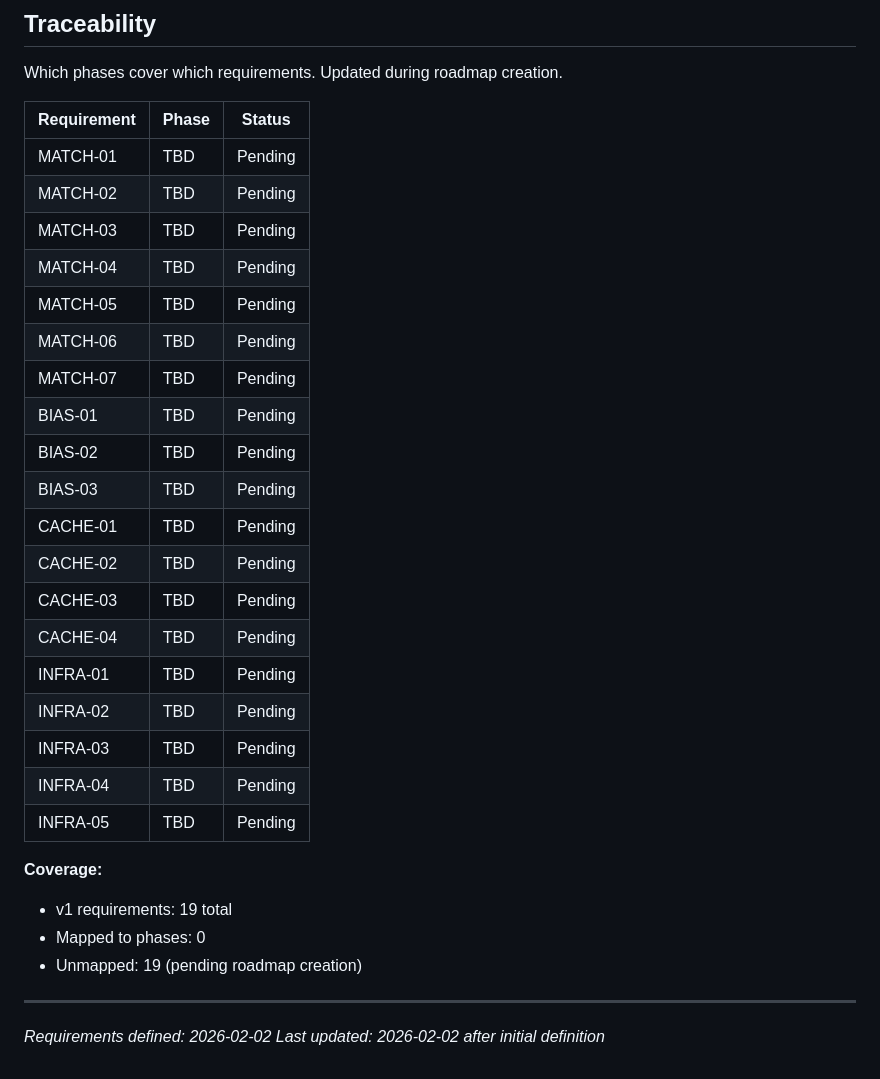
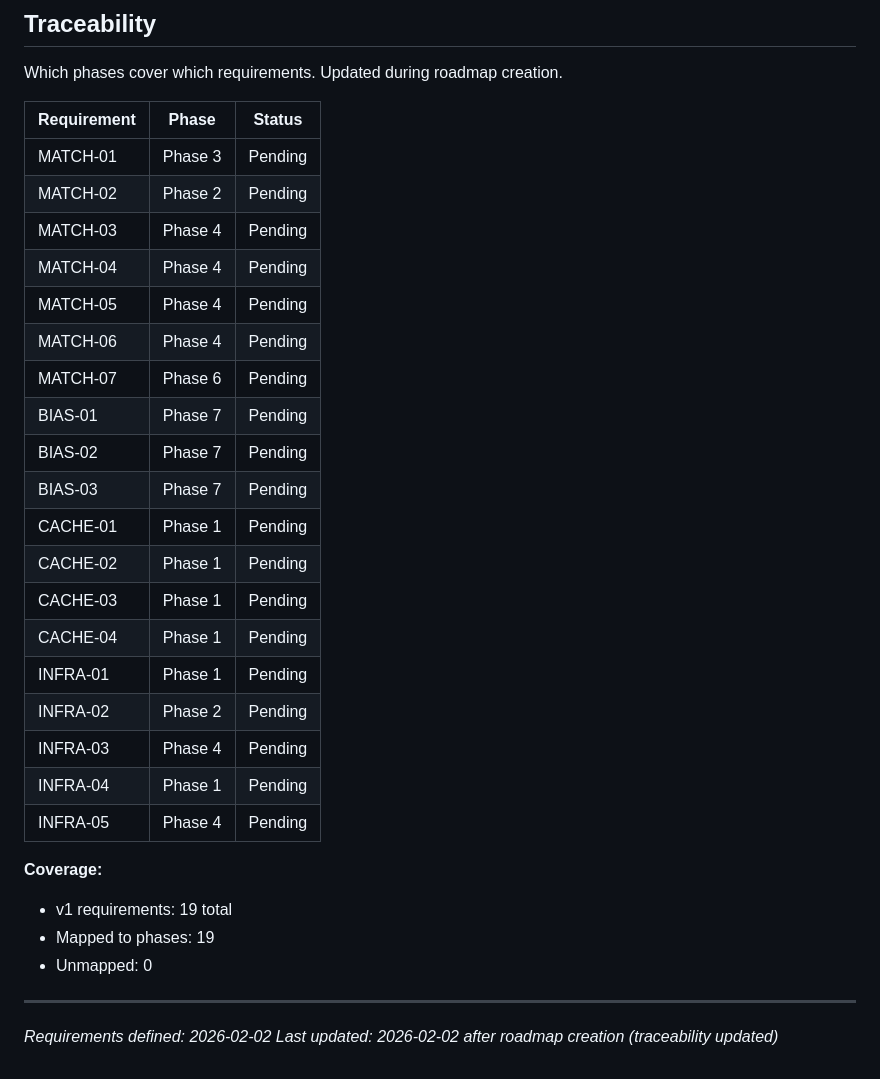
Before and after one commit to lweiss01/news-thread, a Markdown page: .planning/REQUIREMENTS.md, the part around the change. Drawn GitHub-style.

```diff
--- a/.planning/REQUIREMENTS.md
+++ b/.planning/REQUIREMENTS.md
@@ -75,31 +75,31 @@ Which phases cover which requirements. Updated during roadmap creation.
 
 | Requirement | Phase | Status |
 |-------------|-------|--------|
-| MATCH-01 | TBD | Pending |
-| MATCH-02 | TBD | Pending |
-| MATCH-03 | TBD | Pending |
-| MATCH-04 | TBD | Pending |
-| MATCH-05 | TBD | Pending |
-| MATCH-06 | TBD | Pending |
-| MATCH-07 | TBD | Pending |
-| BIAS-01 | TBD | Pending |
-| BIAS-02 | TBD | Pending |
-| BIAS-03 | TBD | Pending |
-| CACHE-01 | TBD | Pending |
-| CACHE-02 | TBD | Pending |
-| CACHE-03 | TBD | Pending |
-| CACHE-04 | TBD | Pending |
-| INFRA-01 | TBD | Pending |
-| INFRA-02 | TBD | Pending |
-| INFRA-03 | TBD | Pending |
-| INFRA-04 | TBD | Pending |
-| INFRA-05 | TBD | Pending |
+| MATCH-01 | Phase 3 | Pending |
+| MATCH-02 | Phase 2 | Pending |
+| MATCH-03 | Phase 4 | Pending |
+| MATCH-04 | Phase 4 | Pending |
+| MATCH-05 | Phase 4 | Pending |
+| MATCH-06 | Phase 4 | Pending |
+| MATCH-07 | Phase 6 | Pending |
+| BIAS-01 | Phase 7 | Pending |
+| BIAS-02 | Phase 7 | Pending |
+| BIAS-03 | Phase 7 | Pending |
+| CACHE-01 | Phase 1 | Pending |
+| CACHE-02 | Phase 1 | Pending |
+| CACHE-03 | Phase 1 | Pending |
+| CACHE-04 | Phase 1 | Pending |
+| INFRA-01 | Phase 1 | Pending |
+| INFRA-02 | Phase 2 | Pending |
+| INFRA-03 | Phase 4 | Pending |
+| INFRA-04 | Phase 1 | Pending |
+| INFRA-05 | Phase 4 | Pending |
 
 **Coverage:**
 - v1 requirements: 19 total
-- Mapped to phases: 0
-- Unmapped: 19 (pending roadmap creation)
+- Mapped to phases: 19
+- Unmapped: 0
 
 ---
 *Requirements defined: 2026-02-02*
-*Last updated: 2026-02-02 after initial definition*
+*Last updated: 2026-02-02 after roadmap creation (traceability updated)*
```
Also changed, not shown: .planning/ROADMAP.md (added, +142 -0 lines), .planning/STATE.md (added, +72 -0 lines).
